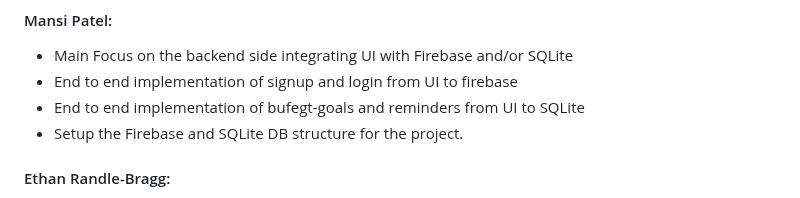
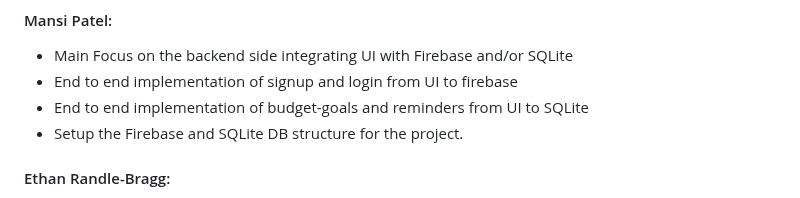
Before and after one commit to CSCI4100U/mobile-group-project-2023-mjja, a Markdown page: money_minder/README.md, the part around the change. Drawn GitHub-style.

```diff
--- a/money_minder/README.md
+++ b/money_minder/README.md
@@ -77,7 +77,7 @@ Worked on the user interface of the MoneyMinder application, more specifically w
 #### Mansi Patel:
 - Main Focus on the backend side integrating UI with Firebase and/or SQLite
 - End to end implementation of signup and login from UI to firebase
-- End to end implementation of bufegt-goals and reminders from UI to SQLite
+- End to end implementation of budget-goals and reminders from UI to SQLite
 - Setup the Firebase and SQLite DB structure for the project.
 
 #### Ethan Randle-Bragg:
```
